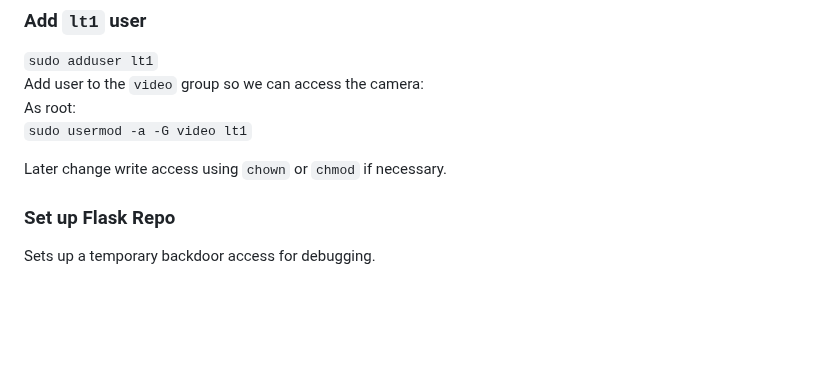
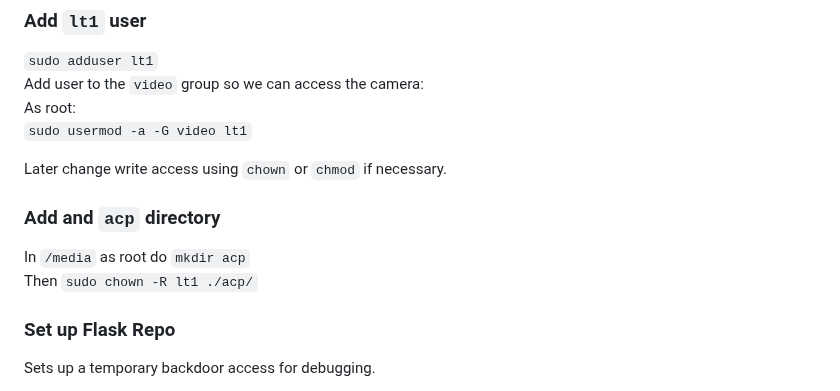
Before and after one commit to AdaptiveCity/cerberus, a Markdown page: README.md, the part around the change. Drawn GitHub-style; blank space fills up the shorter version.

```diff
--- a/README.md
+++ b/README.md
@@ -51,6 +51,11 @@ As root:
 `sudo usermod -a -G video lt1`
 
 Later change write access using `chown` or `chmod` if necessary.
+
+### Add and `acp` directory
+
+In `/media` as root do `mkdir acp`
+Then `sudo chown -R lt1 ./acp/`
 
 ### Set up Flask Repo
 Sets up a temporary backdoor access for debugging.
```
